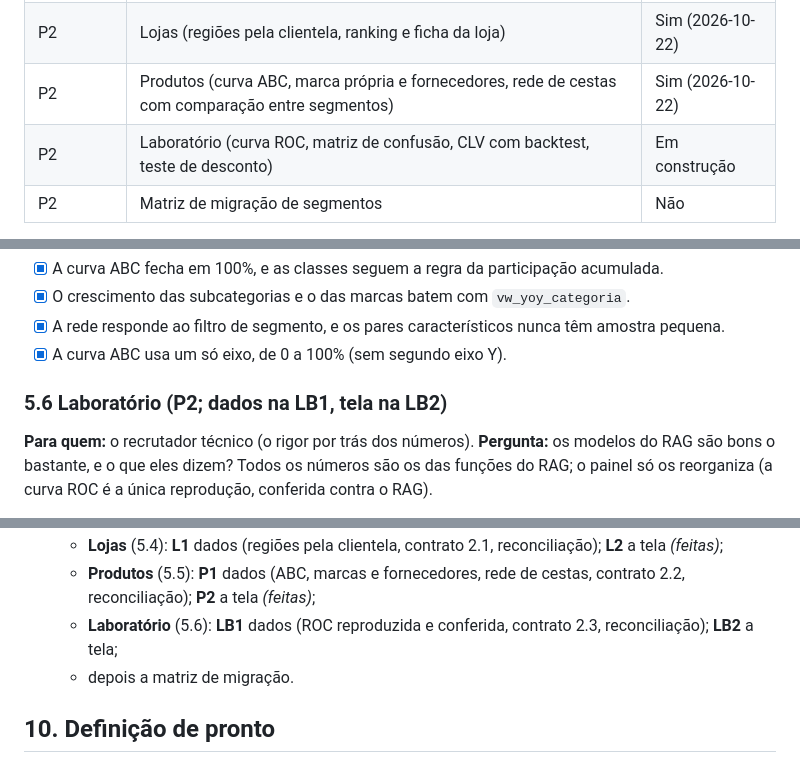
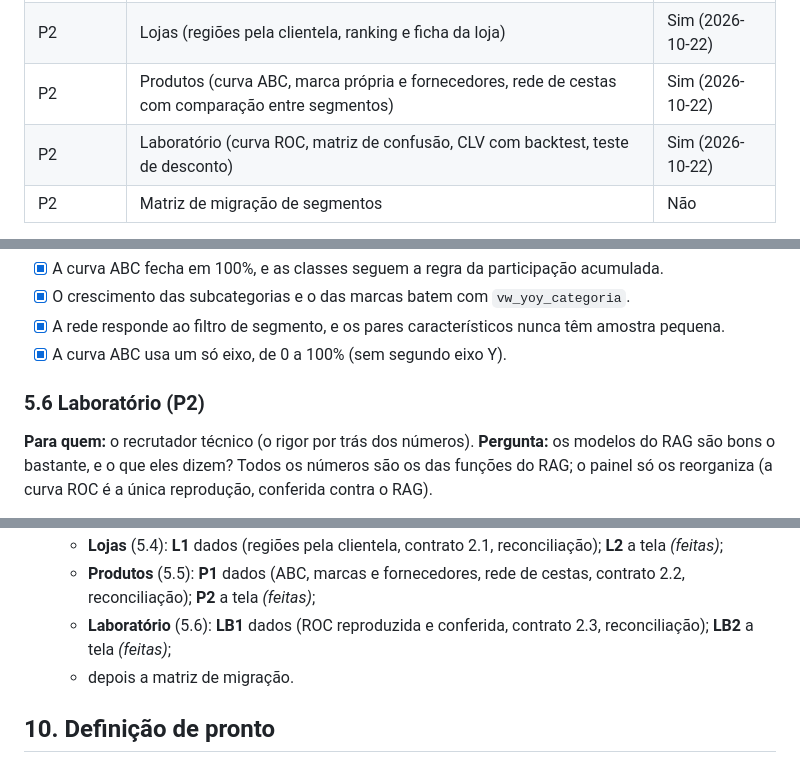
Before and after one commit to caiosantosho2-dotcom/retail-bi-dashboard, a Markdown page: docs/spec_dashboard.md, 3 parts joined by grey strips. Drawn GitHub-style.

```diff
--- a/docs/spec_dashboard.md
+++ b/docs/spec_dashboard.md
@@ -64,7 +64,7 @@
 | P1 | Segmentos (com matriz de afinidade e lista de ação; sem a matriz de migração) | Sim |
 | P2 | Lojas (regiões pela clientela, ranking e ficha da loja) | Sim (2026-10-22) |
 | P2 | Produtos (curva ABC, marca própria e fornecedores, rede de cestas com comparação entre segmentos) | Sim (2026-10-22) |
-| P2 | Laboratório (curva ROC, matriz de confusão, CLV com backtest, teste de desconto) | Em construção |
+| P2 | Laboratório (curva ROC, matriz de confusão, CLV com backtest, teste de desconto) | Sim (2026-10-22) |
 | P2 | Matriz de migração de segmentos | Não |
 
 **Fora do escopo:** mapa geográfico (a base não tem localização das lojas; o "mapa de clientela" da aba Lojas não é geográfico, ver 5.4); chat embutido no painel; login; atualização em tempo real; olhar cliente por cliente (a gestão decide por categoria, loja e segmento; os clientes aparecem só na lista de ação). **Fase futura:** dados de encarte e ponta de gôndola (`causal_data`). **Não existem na base:** share de gôndola e ruptura.
@@ -229,7 +229,7 @@ para a rede de cestas; o de departamento destaca os itens dele.
 - [x] A rede responde ao filtro de segmento, e os pares característicos nunca têm amostra pequena.
 - [x] A curva ABC usa um só eixo, de 0 a 100% (sem segundo eixo Y).
 
-### 5.6 Laboratório (P2; dados na LB1, tela na LB2)
+### 5.6 Laboratório (P2)
 **Para quem:** o recrutador técnico (o rigor por trás dos números). **Pergunta:** os modelos do RAG são bons o bastante,
 e o que eles dizem? Todos os números são os das funções do RAG; o painel só os reorganiza (a curva ROC é a única
 reprodução, conferida contra o RAG).
@@ -426,7 +426,7 @@ Cada fase termina com a validação da skill `validating-dashboard` aprovada e u
 8. **P2**, na ordem do redesenho (D8):
    - **Lojas** (5.4): **L1** dados (regiões pela clientela, contrato 2.1, reconciliação); **L2** a tela *(feitas)*;
    - **Produtos** (5.5): **P1** dados (ABC, marcas e fornecedores, rede de cestas, contrato 2.2, reconciliação); **P2** a tela *(feitas)*;
-   - **Laboratório** (5.6): **LB1** dados (ROC reproduzida e conferida, contrato 2.3, reconciliação); **LB2** a tela;
+   - **Laboratório** (5.6): **LB1** dados (ROC reproduzida e conferida, contrato 2.3, reconciliação); **LB2** a tela *(feitas)*;
    - depois a matriz de migração.
 
 ## 10. Definição de pronto
```
Also changed, not shown: other parts of docs/spec_dashboard.md (+4 -4 lines), README.md (+8 -3 lines), docs/validacao/lb2.md (added, +25 -0 lines), docs/capturas/laboratorio.png (added), 11 other files.
